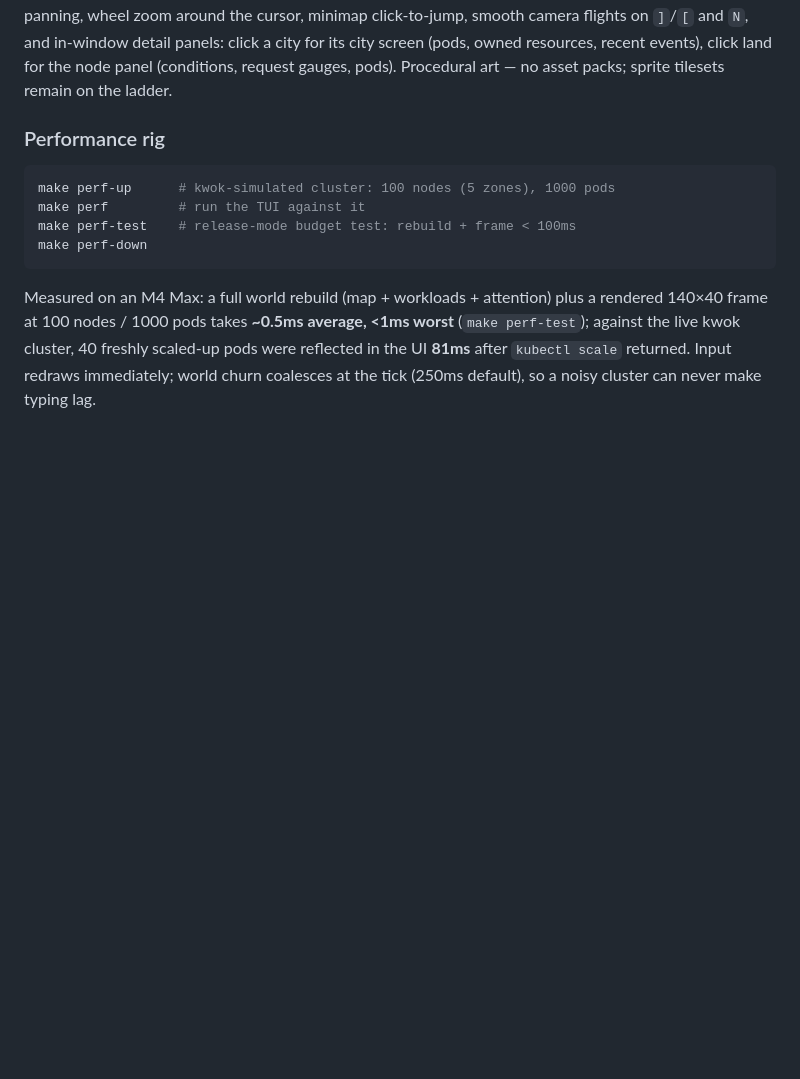
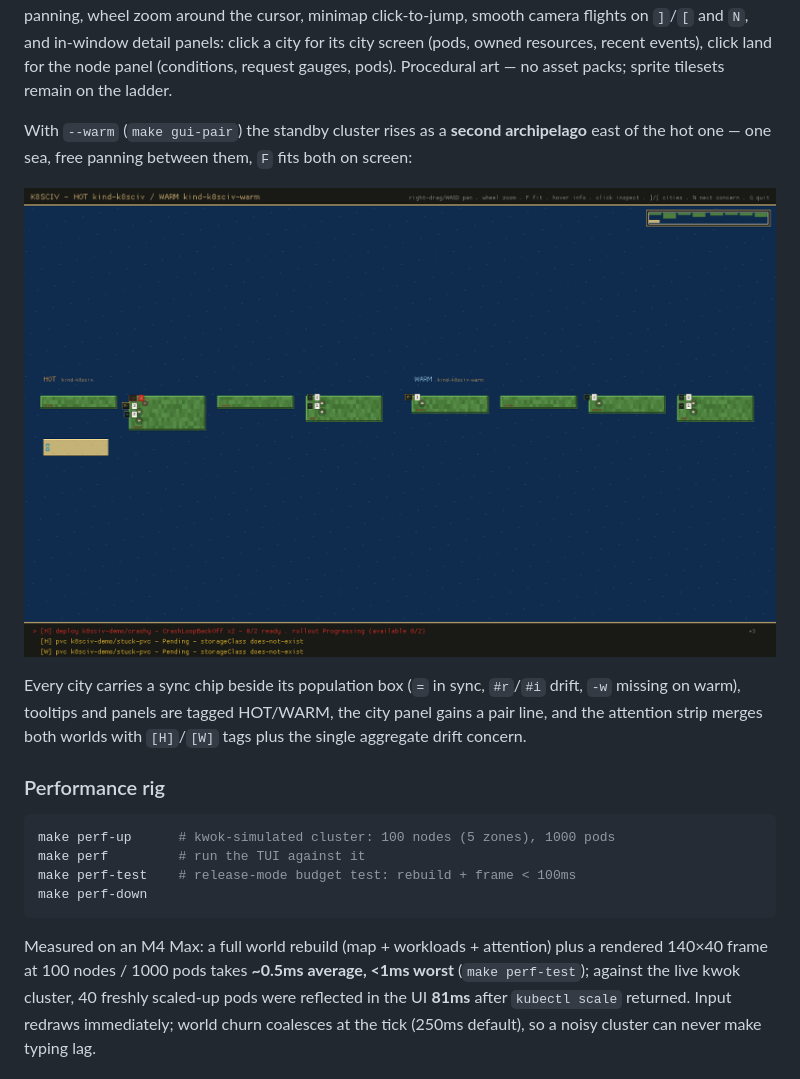
Before and after one commit to Kubernation/kubernation, a Markdown page: README.md, the part around the change. GitHub-like rendering; pictures changed too: docs/gui-pair.png (added); blank space fills up the shorter version.

```diff
--- a/README.md
+++ b/README.md
@@ -91,6 +91,18 @@ the cursor, minimap click-to-jump, smooth camera flights on `]`/`[` and
 (pods, owned resources, recent events), click land for the node panel
 (conditions, request gauges, pods). Procedural art — no asset packs;
 sprite tilesets remain on the ladder.
+
+With `--warm` (`make gui-pair`) the standby cluster rises as a **second
+archipelago** east of the hot one — one sea, free panning between them,
+`F` fits both on screen:
+
+![GUI pair](docs/gui-pair.png)
+
+Every city carries a sync chip beside its population box (`=` in sync,
+`#r`/`#i` drift, `-w` missing on warm), tooltips and panels are tagged
+HOT/WARM, the city panel gains a pair line, and the attention strip
+merges both worlds with `[H]`/`[W]` tags plus the single aggregate
+drift concern.
 
 ### Performance rig
 
```
Also changed, not shown: CLAUDE.md (+10 -1 lines), 6 other files.
